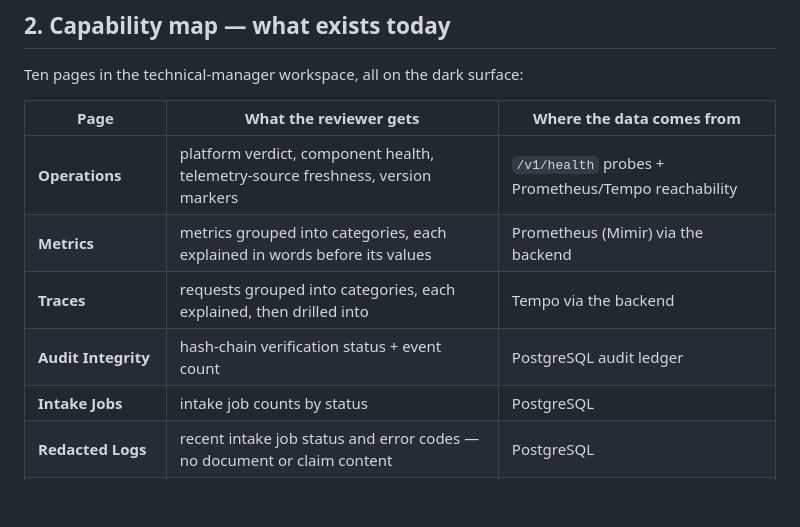
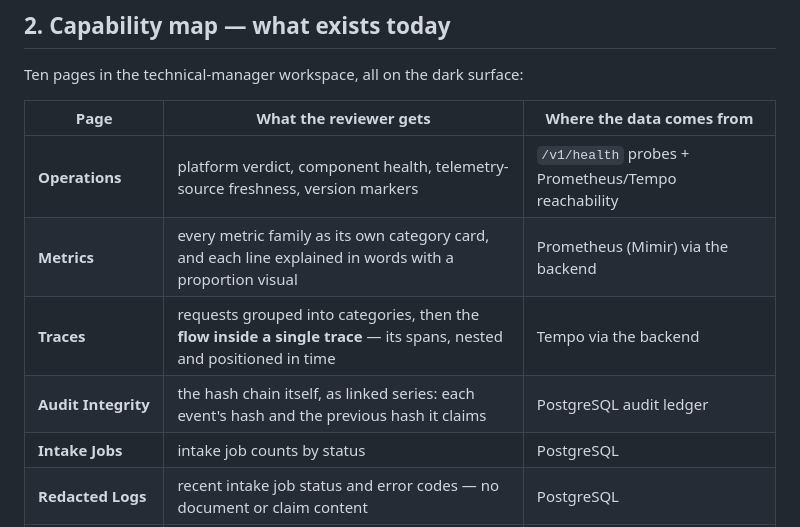
Before and after one commit to OussemaHarrabi/ClaimGuard, a Markdown page: docs/ops-p2-explain.md, the part around one of its changes. Rendered like a GitHub page; blank space fills up the shorter version.

```diff
--- a/docs/ops-p2-explain.md
+++ b/docs/ops-p2-explain.md
@@ -36,9 +36,9 @@ Ten pages in the technical-manager workspace, all on the dark surface:
 | Page | What the reviewer gets | Where the data comes from |
 |---|---|---|
 | **Operations** | platform verdict, component health, telemetry-source freshness, version markers | `/v1/health` probes + Prometheus/Tempo reachability |
-| **Metrics** | metrics grouped into categories, each explained in words before its values | Prometheus (Mimir) via the backend |
-| **Traces** | requests grouped into categories, each explained, then drilled into | Tempo via the backend |
-| **Audit Integrity** | hash-chain verification status + event count | PostgreSQL audit ledger |
+| **Metrics** | every metric family as its own category card, and each line explained in words with a proportion visual | Prometheus (Mimir) via the backend |
+| **Traces** | requests grouped into categories, then the **flow inside a single trace** — its spans, nested and positioned in time | Tempo via the backend |
+| **Audit Integrity** | the hash chain itself, as linked series: each event's hash and the previous hash it claims | PostgreSQL audit ledger |
 | **Intake Jobs** | intake job counts by status | PostgreSQL |
 | **Redacted Logs** | recent intake job status and error codes — no document or claim content | PostgreSQL |
 | **Versions** | active rule / model / provider versions | PostgreSQL |
```
Also changed, not shown: other parts of docs/ops-p2-explain.md (+58 -0 lines).
